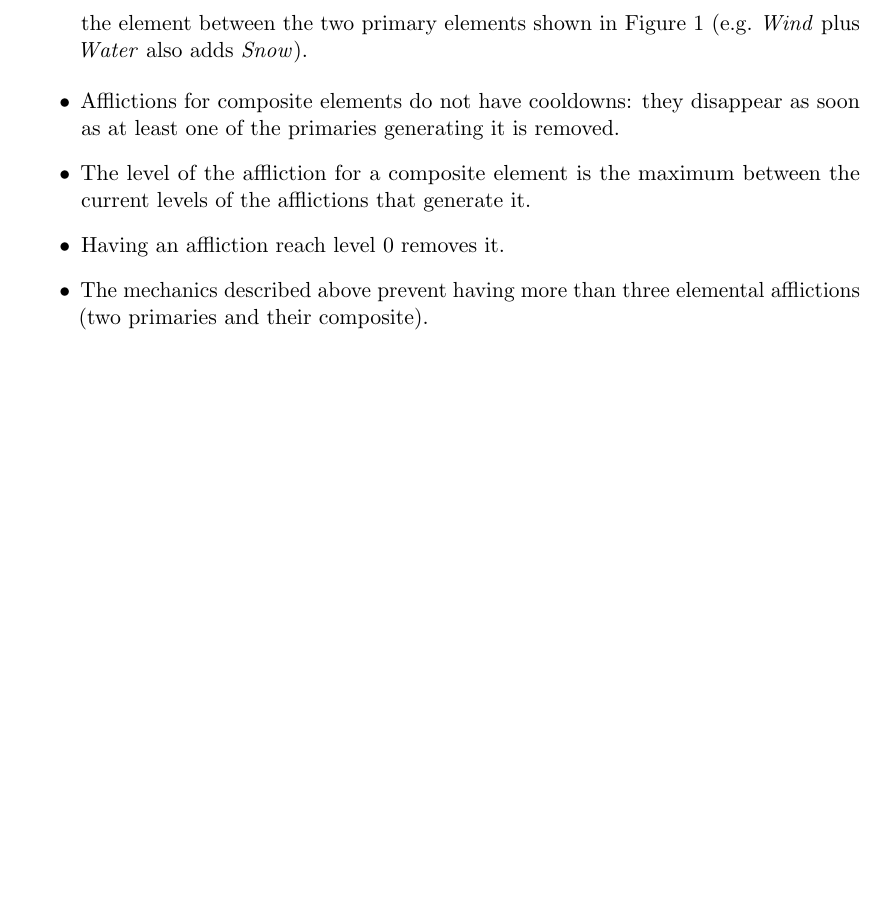
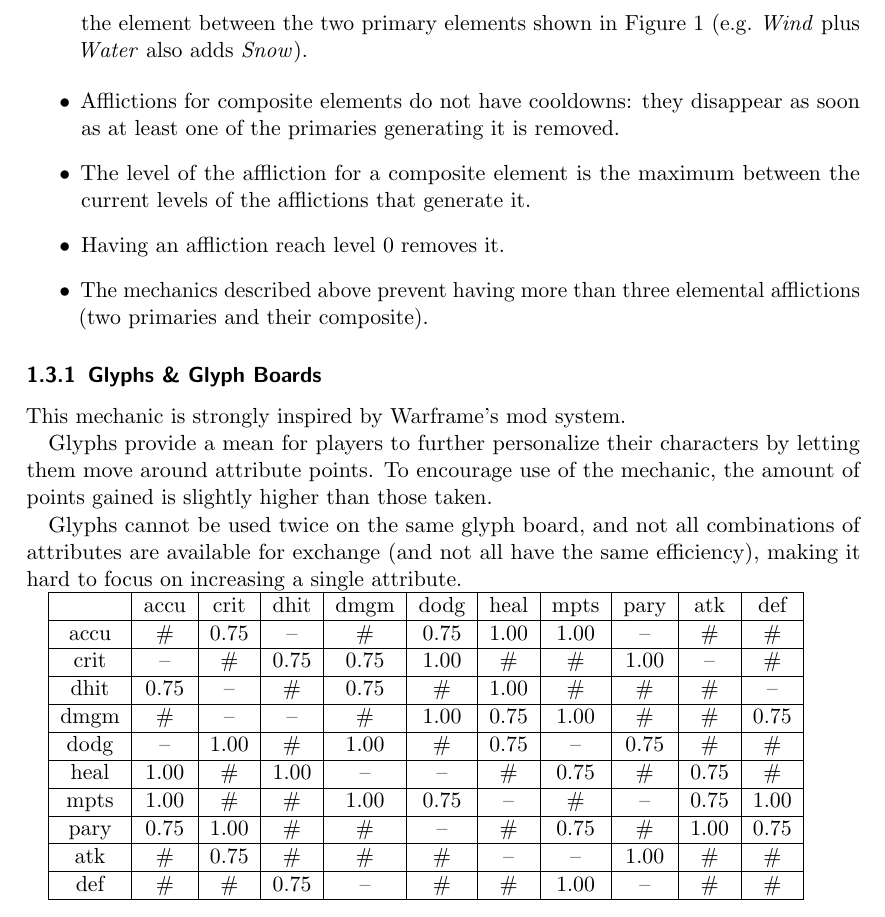
Before and after one commit to nsensfel/tacticians-design, a LaTeX document (main.tex, which reads src/game_design.tex, src/game_design/glyphs.tex): part of page 3 of 3, cut so that both start at the same text, the shorter picture padded with empty space. Compiled offline with pdfLaTeX.

Commit message:
Adds glyphs

```diff
--- a/src/game_design.tex
+++ b/src/game_design.tex
@@ -2,3 +2,4 @@
 \input{src/game_design/attributes}
 \input{src/game_design/damage_types}
 \input{src/game_design/magical_elements}
+\input{src/game_design/glyphs}
--- /dev/null
+++ b/src/game_design/glyphs.tex
@@ -0,0 +1,36 @@
+\subsubsection{Glyphs \& Glyph Boards}
+This mechanic is strongly inspired by Warframe's mod system.
+
+Glyphs provide a mean for players to further personalize their characters by
+letting them move around attribute points. To encourage use of the mechanic, the
+amount of points gained is slightly higher than those taken.
+
+Glyphs cannot be used twice on the same glyph board, and not all combinations of
+attributes are available for exchange (and not all have the same efficiency),
+making it hard to focus on increasing a single attribute.
+
+\begin{tabular}{|c|c|c|c|c|c|c|c|c|c|c|}
+\hline
+     & accu & crit & dhit & dmgm & dodg & heal & mpts & pary & atk  & def  \\
+\hline
+accu &  \#  & 0.75 &  --  &  \#  & 0.75 & 1.00 & 1.00 &  --  &  \#  &  \#  \\
+\hline
+crit &  --  &  \#  & 0.75 & 0.75 & 1.00 &  \#  &  \#  & 1.00 &  --  &  \#  \\
+\hline
+dhit & 0.75 &  --  &  \#  & 0.75 &  \#  & 1.00 &  \#  &  \#  &  \#  &  --  \\
+\hline
+dmgm &  \#  &  --  &  --  &  \#  & 1.00 & 0.75 & 1.00 &  \#  &  \#  & 0.75 \\
+\hline
+dodg &  --  & 1.00 &  \#  & 1.00 &  \#  & 0.75 &  --  & 0.75 &  \#  &  \#  \\
+\hline
+heal & 1.00 &  \#  & 1.00 &  --  &  --  &  \#  & 0.75 &  \#  & 0.75 &  \#  \\
+\hline
+mpts & 1.00 &  \#  &  \#  & 1.00 & 0.75 &  --  &  \#  &  --  & 0.75 & 1.00 \\
+\hline
+pary & 0.75 & 1.00 &  \#  &  \#  &  --  &  \#  & 0.75 &  \#  & 1.00  & 0.75 \\
+\hline
+atk  &  \#  & 0.75 &  \#  &  \#  &  \#  &  --  &  --  & 1.00 &  \#  &  \#  \\
+\hline
+def  &  \#  &  \#  & 0.75 &  --  &  \#  &  \#  & 1.00 &  --  &  \#  &  \#  \\
+\hline
+\end{tabular}
```
